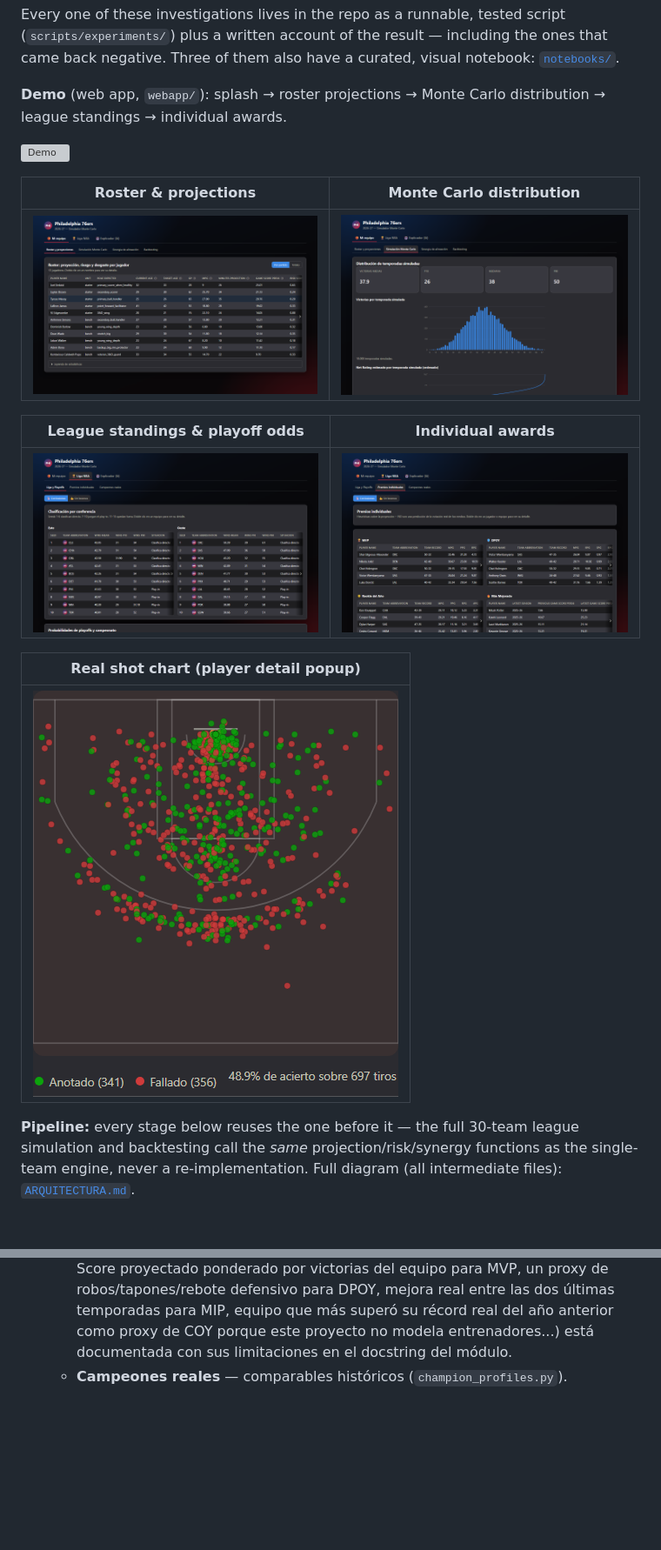
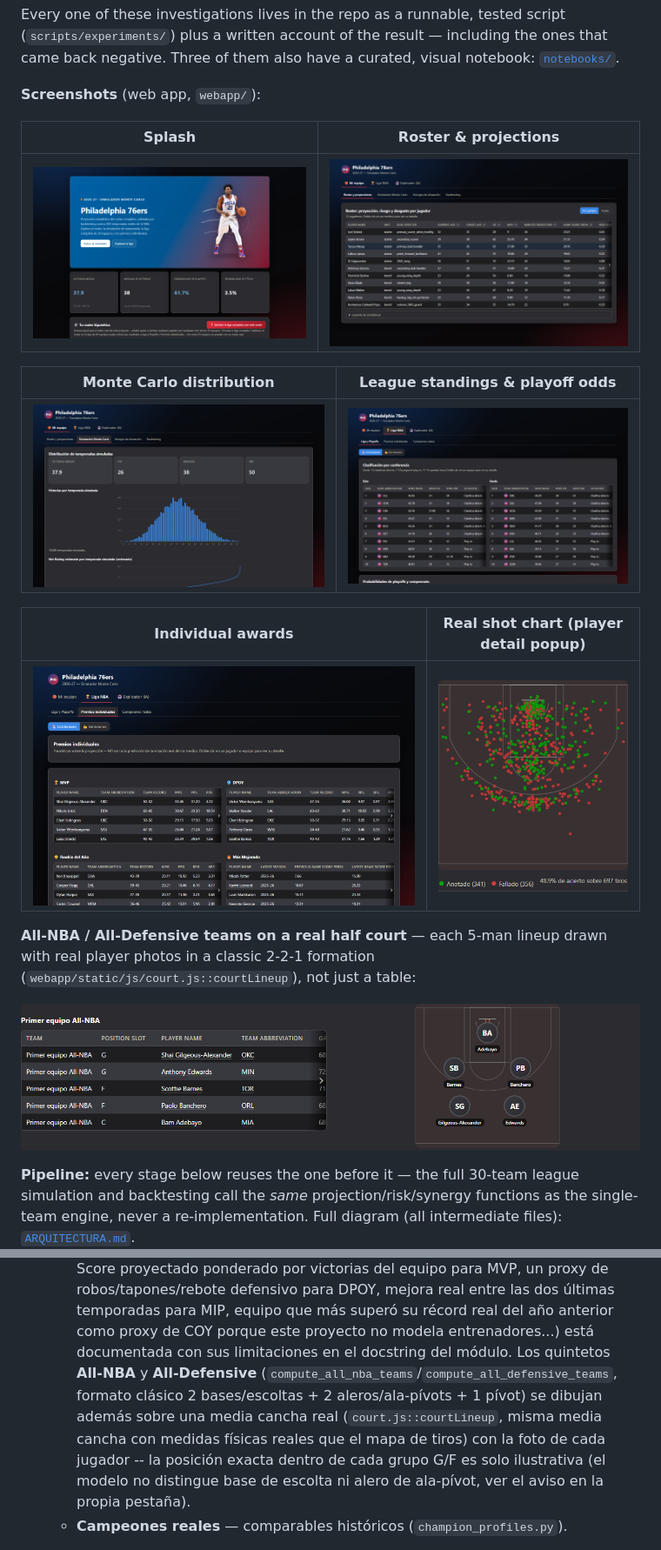
Before and after one commit to nachofrancoalm-dot/NBA-26-27-season-simulation, a Markdown page: README.md, 2 parts joined by grey strips. Shown at 87% size. GitHub-like rendering; pictures changed too: docs/screenshots/07_all_nba_courts.png (added); blank space fills up the shorter version; grey boxes are pictures that could not be loaded.

```diff
--- a/README.md
+++ b/README.md
@@ -57,22 +57,25 @@ tested script (`scripts/experiments/`) plus a written account of the
 result — including the ones that came back negative. Three of them also
 have a curated, visual notebook: [`notebooks/`](notebooks/).
 
-**Demo** (web app, `webapp/`): splash → roster projections → Monte Carlo
-distribution → league standings → individual awards.
+**Screenshots** (web app, `webapp/`):
 
-![Demo](docs/screenshots/demo.gif)
+| Splash | Roster & projections |
+|---|---|
+| ![Splash](docs/screenshots/01_splash.png) | ![Roster](docs/screenshots/02_roster.png) |
 
-| Roster & projections | Monte Carlo distribution |
+| Monte Carlo distribution | League standings & playoff odds |
 |---|---|
-| ![Roster](docs/screenshots/02_roster.png) | ![Monte Carlo](docs/screenshots/03_simulacion.png) |
+| ![Monte Carlo](docs/screenshots/03_simulacion.png) | ![League](docs/screenshots/04_liga.png) |
 
-| League standings & playoff odds | Individual awards |
+| Individual awards | Real shot chart (player detail popup) |
 |---|---|
-| ![League](docs/screenshots/04_liga.png) | ![Awards](docs/screenshots/05_premios.png) |
+| ![Awards](docs/screenshots/05_premios.png) | ![Shot chart](docs/screenshots/06_shot_chart.png) |
 
-| Real shot chart (player detail popup) |
-|---|
-| ![Shot chart](docs/screenshots/06_shot_chart.png) |
+**All-NBA / All-Defensive teams on a real half court** — each 5-man
+lineup drawn with real player photos in a classic 2-2-1 formation
+(`webapp/static/js/court.js::courtLineup`), not just a table:
+
+![All-NBA lineups on the court](docs/screenshots/07_all_nba_courts.png)
 
 **Pipeline:** every stage below reuses the one before it — the full
 30-team league simulation and backtesting call the *same*
@@ -1283,7 +1286,14 @@ Tres pestañas de primer nivel:
     últimas temporadas para MIP, equipo que más superó su récord real
     del año anterior como proxy de COY porque este proyecto no modela
     entrenadores...) está documentada con sus limitaciones en el
-    docstring del módulo.
+    docstring del módulo. Los quintetos **All-NBA** y **All-Defensive**
+    (`compute_all_nba_teams`/`compute_all_defensive_teams`, formato
+    clásico 2 bases/escoltas + 2 aleros/ala-pívots + 1 pívot) se dibujan
+    además sobre una media cancha real (`court.js::courtLineup`, misma
+    media cancha con medidas físicas reales que el mapa de tiros) con la
+    foto de cada jugador -- la posición exacta dentro de cada grupo G/F
+    es solo ilustrativa (el modelo no distingue base de escolta ni alero
+    de ala-pívot, ver el aviso en la propia pestaña).
   - **Campeones reales** — comparables históricos (`champion_profiles.py`).
 - **🤖 Explicador (IA)** — chat en lenguaje natural sobre TODOS los datos
   ya calculados en las otras pestañas (`src/llm_explainer.py`, vía la
```
Also changed, not shown: 3 other files.
